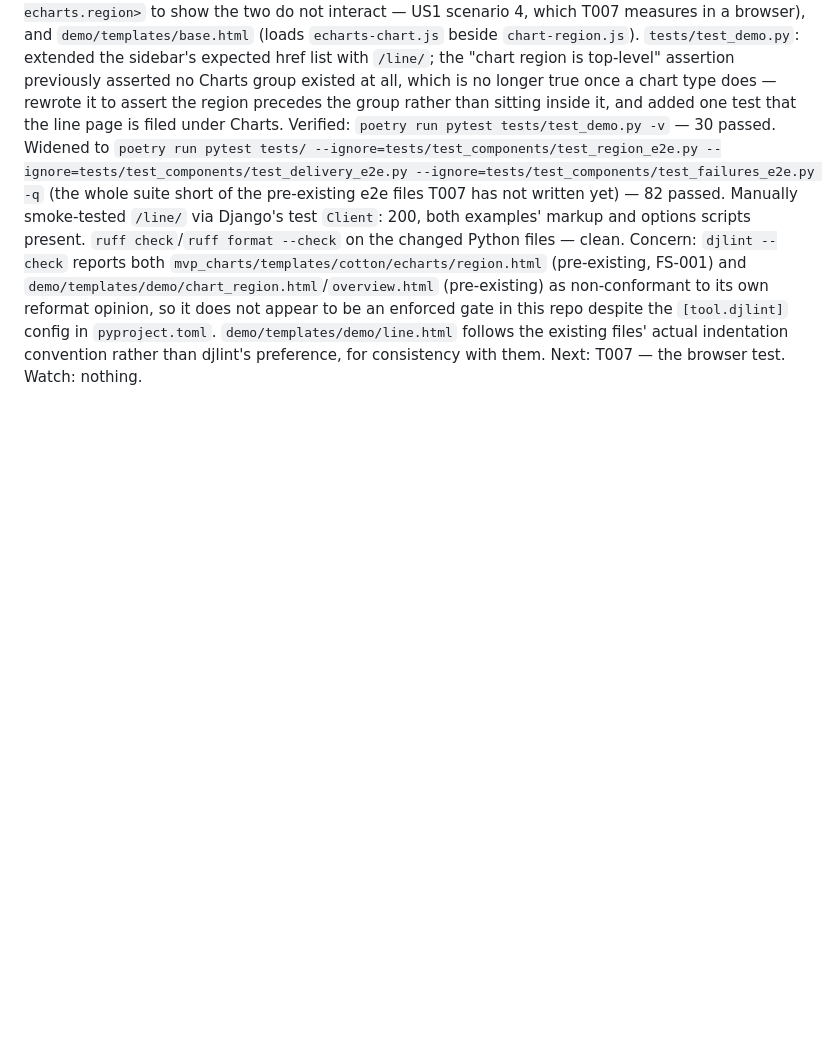
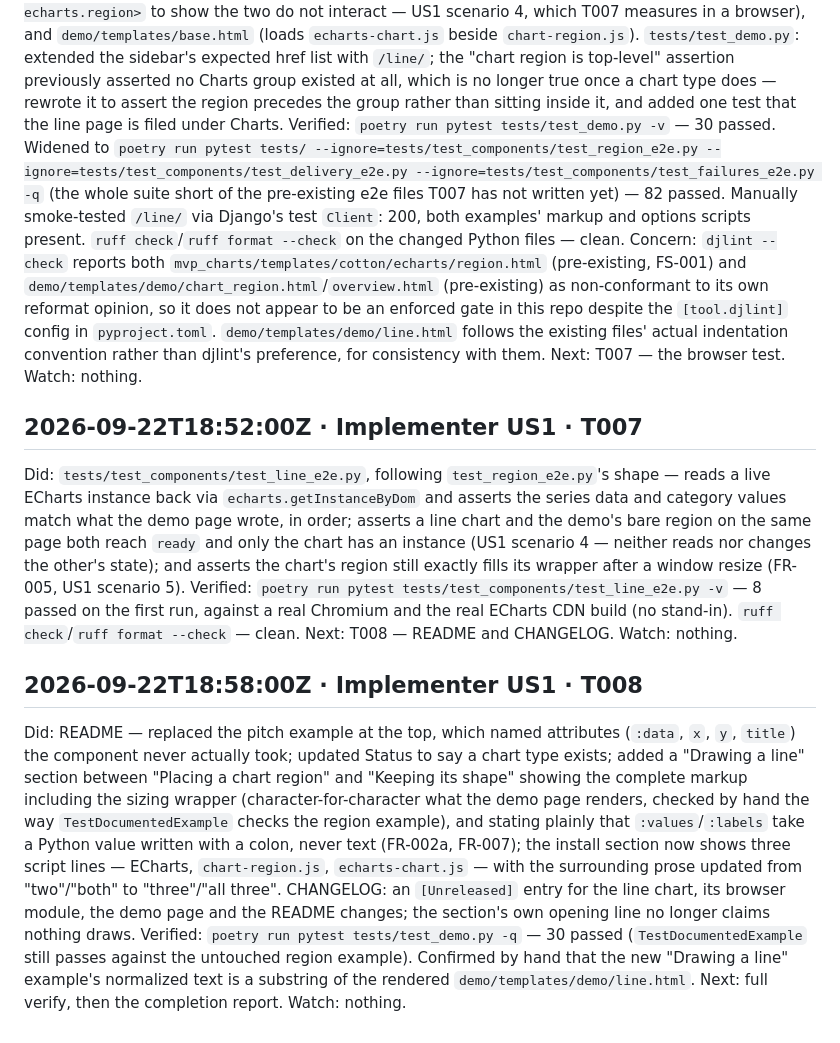
Before and after one commit to django-mvp/django-mvp-charts, a Markdown page: specs/002-line-chart-from-the-template/progress.md, the part around the change. Rendered like a GitHub page; blank space fills up the shorter version.

Commit message:
progress.md: log T007 and T008

```diff
--- a/specs/002-line-chart-from-the-template/progress.md
+++ b/specs/002-line-chart-from-the-template/progress.md
@@ -136,3 +136,35 @@ to its own reformat opinion, so it does not appear to be an enforced gate in thi
 files' actual indentation convention rather than djlint's preference, for consistency with them.
 Next: T007 — the browser test.
 Watch: nothing.
+
+## 2026-09-22T18:52:00Z · Implementer US1 · T007
+
+Did: `tests/test_components/test_line_e2e.py`, following `test_region_e2e.py`'s shape — reads a live
+ECharts instance back via `echarts.getInstanceByDom` and asserts the series data and category values
+match what the demo page wrote, in order; asserts a line chart and the demo's bare region on the same
+page both reach `ready` and only the chart has an instance (US1 scenario 4 — neither reads nor
+changes the other's state); and asserts the chart's region still exactly fills its wrapper after a
+window resize (FR-005, US1 scenario 5).
+Verified: `poetry run pytest tests/test_components/test_line_e2e.py -v` — 8 passed on the first run,
+against a real Chromium and the real ECharts CDN build (no stand-in). `ruff check`/`ruff format
+--check` — clean.
+Next: T008 — README and CHANGELOG.
+Watch: nothing.
+
+## 2026-09-22T18:58:00Z · Implementer US1 · T008
+
+Did: README — replaced the pitch example at the top, which named attributes (`:data`, `x`, `y`,
+`title`) the component never actually took; updated Status to say a chart type exists; added a
+"Drawing a line" section between "Placing a chart region" and "Keeping its shape" showing the
+complete markup including the sizing wrapper (character-for-character what the demo page renders,
+checked by hand the way `TestDocumentedExample` checks the region example), and stating plainly that
+`:values`/`:labels` take a Python value written with a colon, never text (FR-002a, FR-007); the
+install section now shows three script lines — ECharts, `chart-region.js`, `echarts-chart.js` — with
+the surrounding prose updated from "two"/"both" to "three"/"all three". CHANGELOG: an `[Unreleased]`
+entry for the line chart, its browser module, the demo page and the README changes; the section's own
+opening line no longer claims nothing draws.
+Verified: `poetry run pytest tests/test_demo.py -q` — 30 passed (`TestDocumentedExample` still passes
+against the untouched region example). Confirmed by hand that the new "Drawing a line" example's
+normalized text is a substring of the rendered `demo/templates/demo/line.html`.
+Next: full verify, then the completion report.
+Watch: nothing.
```
